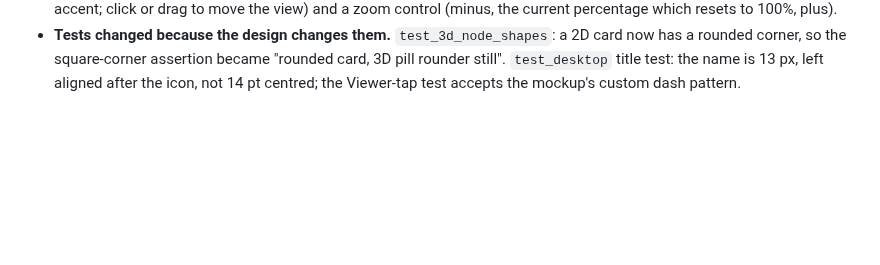
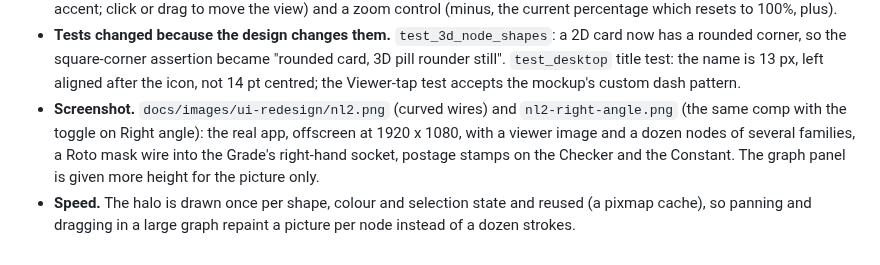
Before and after one commit to neodimo/NodeBased, a Markdown page: docs/UI_REDESIGN.md, the part around the change. Rendered like a GitHub page; blank space fills up the shorter version.

Commit message:
Node graph look: postage stamps with rounded corners, cached halo, corner controls placed without repainting, NL2 screenshots and notes

```diff
--- a/docs/UI_REDESIGN.md
+++ b/docs/UI_REDESIGN.md
@@ -68,3 +68,9 @@ each stage of the restyle changed in the real Qt app. Stages: 1 colours, spacing
   corner, so the square-corner assertion became "rounded card, 3D pill rounder still".
   `test_desktop` title test: the name is 13 px, left aligned after the icon, not 14 pt centred; the
   Viewer-tap test accepts the mockup's custom dash pattern.
+- **Screenshot.** `docs/images/ui-redesign/nl2.png` (curved wires) and `nl2-right-angle.png` (the same
+  comp with the toggle on Right angle): the real app, offscreen at 1920 x 1080, with a viewer image and a
+  dozen nodes of several families, a Roto mask wire into the Grade's right-hand socket, postage stamps
+  on the Checker and the Constant. The graph panel is given more height for the picture only.
+- **Speed.** The halo is drawn once per shape, colour and selection state and reused (a pixmap cache),
+  so panning and dragging in a large graph repaint a picture per node instead of a dozen strokes.
```
Also changed, not shown: docs/images/ui-redesign/nl2-right-angle.png (added), docs/images/ui-redesign/nl2.png (added), 2 other files.
